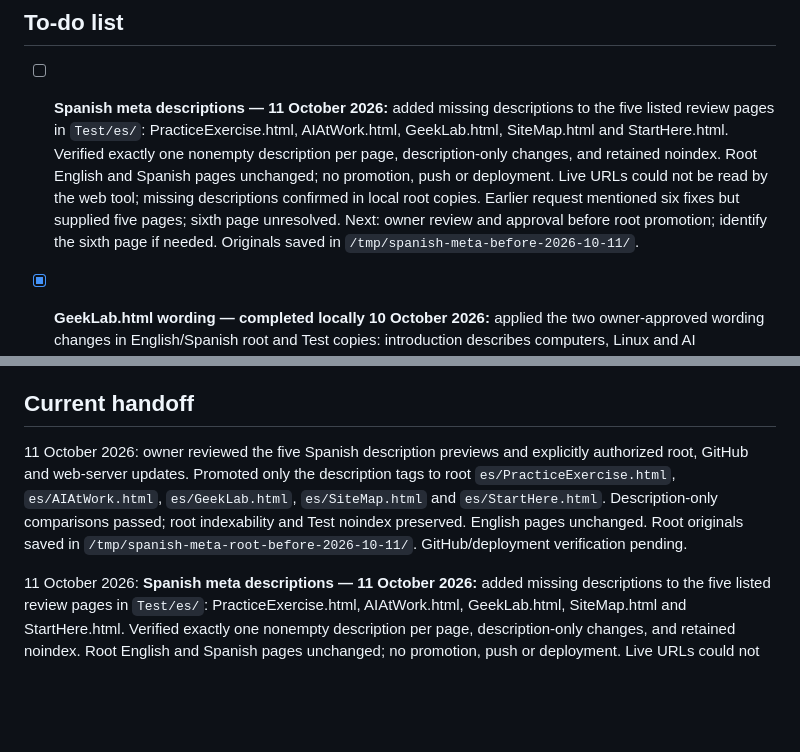
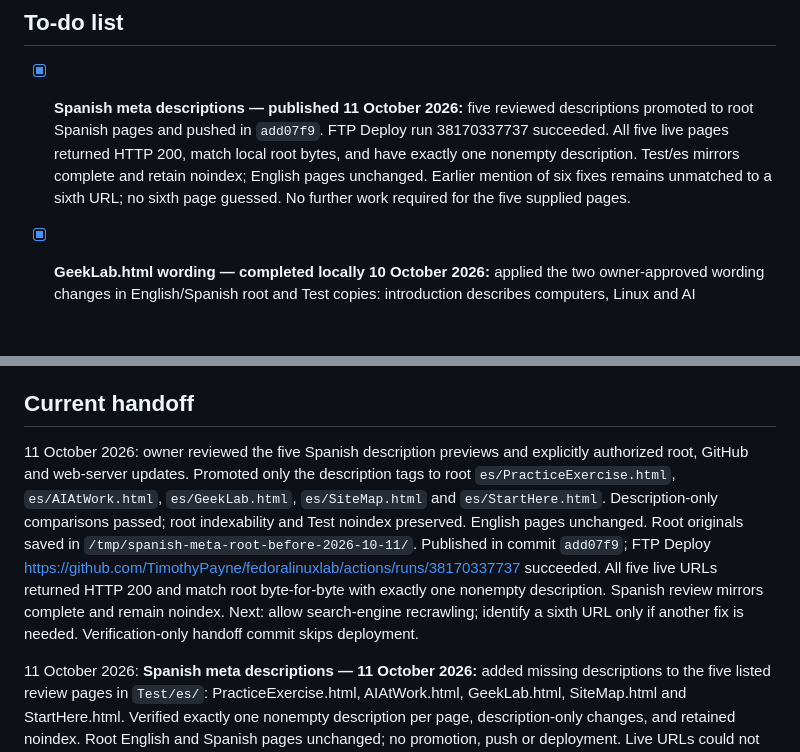
Before and after one commit to TimothyPayne/fedoralinuxlab, a Markdown page: WEBSITE-WORK.md, 2 parts joined by grey strips. Drawn GitHub-style; blank space fills up the shorter version.

Commit message:
Record Spanish description deployment verification [skip ci]

```diff
--- a/WEBSITE-WORK.md
+++ b/WEBSITE-WORK.md
@@ -4,7 +4,7 @@ Updated: 10 October 2026. This note supersedes older task/status sections in cur
 
 ## To-do list
 
-- [ ] **Spanish meta descriptions — 11 October 2026:** added missing descriptions to the five listed review pages in `Test/es/`: PracticeExercise.html, AIAtWork.html, GeekLab.html, SiteMap.html and StartHere.html. Verified exactly one nonempty description per page, description-only changes, and retained noindex. Root English and Spanish pages unchanged; no promotion, push or deployment. Live URLs could not be read by the web tool; missing descriptions confirmed in local root copies. Earlier request mentioned six fixes but supplied five pages; sixth page unresolved. Next: owner review and approval before root promotion; identify the sixth page if needed. Originals saved in `/tmp/spanish-meta-before-2026-10-11/`.
+- [x] **Spanish meta descriptions — published 11 October 2026:** five reviewed descriptions promoted to root Spanish pages and pushed in `add07f9`. FTP Deploy run 38170337737 succeeded. All five live pages returned HTTP 200, match local root bytes, and have exactly one nonempty description. Test/es mirrors complete and retain noindex; English pages unchanged. Earlier mention of six fixes remains unmatched to a sixth URL; no sixth page guessed. No further work required for the five supplied pages.
 
 - [x] **GeekLab.html wording — completed locally 10 October 2026:** applied the two owner-approved wording changes in English/Spanish root and Test copies: introduction describes computers, Linux and AI experiments; phone link describes copying Android photos/files to a USB drive. Links, attributes, and page structure unchanged; all four copies checked. Spanish mirrors complete. Published 10 October 2026; see current release verification.
 
@@ -66,7 +66,7 @@ Use this checklist for unfinished work. `[ ]` means still open; `[x]` means comp
 
 ## Current handoff
 
-11 October 2026: owner reviewed the five Spanish description previews and explicitly authorized root, GitHub and web-server updates. Promoted only the description tags to root `es/PracticeExercise.html`, `es/AIAtWork.html`, `es/GeekLab.html`, `es/SiteMap.html` and `es/StartHere.html`. Description-only comparisons passed; root indexability and Test noindex preserved. English pages unchanged. Root originals saved in `/tmp/spanish-meta-root-before-2026-10-11/`. GitHub/deployment verification pending.
+11 October 2026: owner reviewed the five Spanish description previews and explicitly authorized root, GitHub and web-server updates. Promoted only the description tags to root `es/PracticeExercise.html`, `es/AIAtWork.html`, `es/GeekLab.html`, `es/SiteMap.html` and `es/StartHere.html`. Description-only comparisons passed; root indexability and Test noindex preserved. English pages unchanged. Root originals saved in `/tmp/spanish-meta-root-before-2026-10-11/`. Published in commit `add07f9`; FTP Deploy https://github.com/TimothyPayne/fedoralinuxlab/actions/runs/38170337737 succeeded. All five live URLs returned HTTP 200 and match root byte-for-byte with exactly one nonempty description. Spanish review mirrors complete and remain noindex. Next: allow search-engine recrawling; identify a sixth URL only if another fix is needed. Verification-only handoff commit skips deployment.
 
 11 October 2026: **Spanish meta descriptions — 11 October 2026:** added missing descriptions to the five listed review pages in `Test/es/`: PracticeExercise.html, AIAtWork.html, GeekLab.html, SiteMap.html and StartHere.html. Verified exactly one nonempty description per page, description-only changes, and retained noindex. Root English and Spanish pages unchanged; no promotion, push or deployment. Live URLs could not be read by the web tool; missing descriptions confirmed in local root copies. Earlier request mentioned six fixes but supplied five pages; sixth page unresolved. Next: owner review and approval before root promotion; identify the sixth page if needed. Originals saved in `/tmp/spanish-meta-before-2026-10-11/`.
 
```
